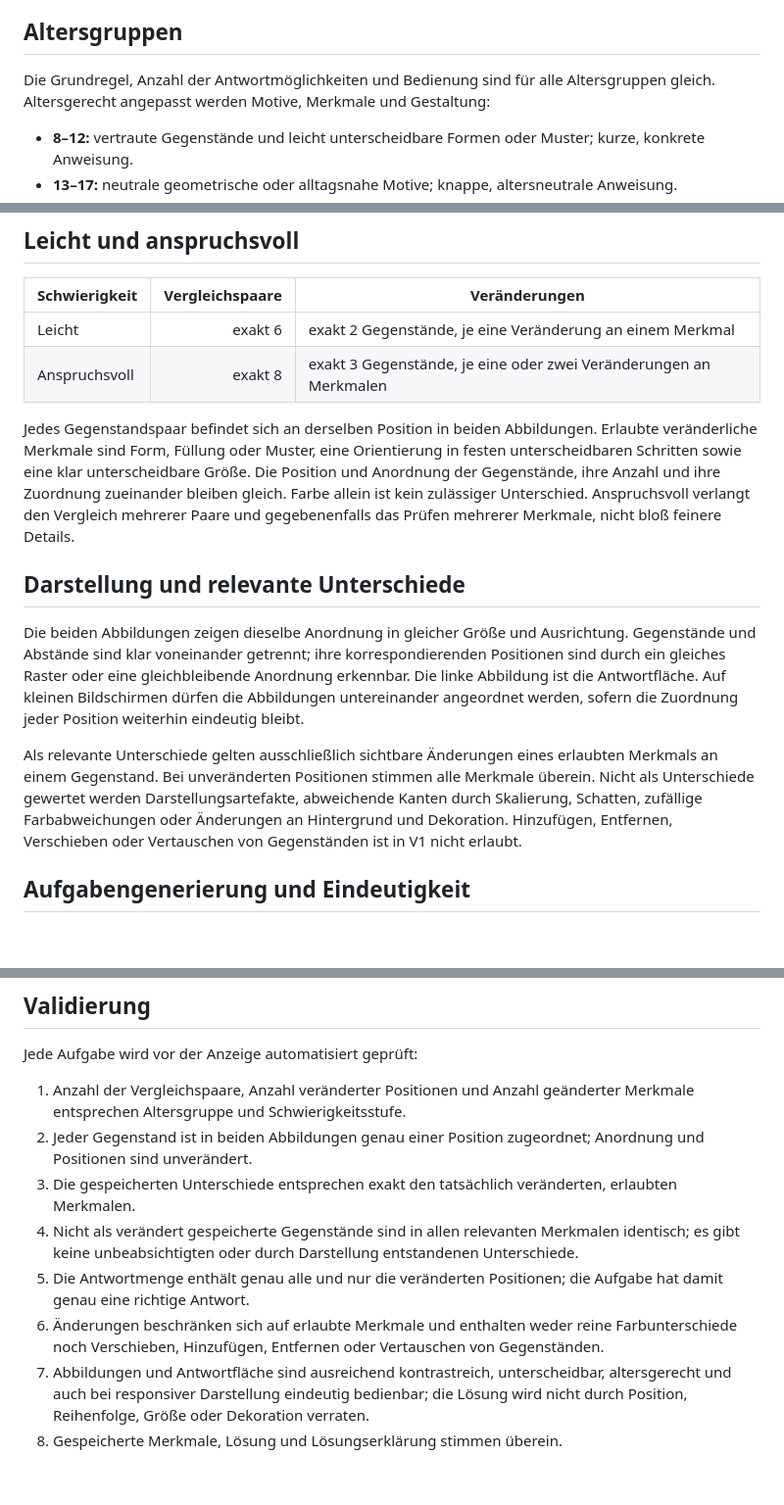
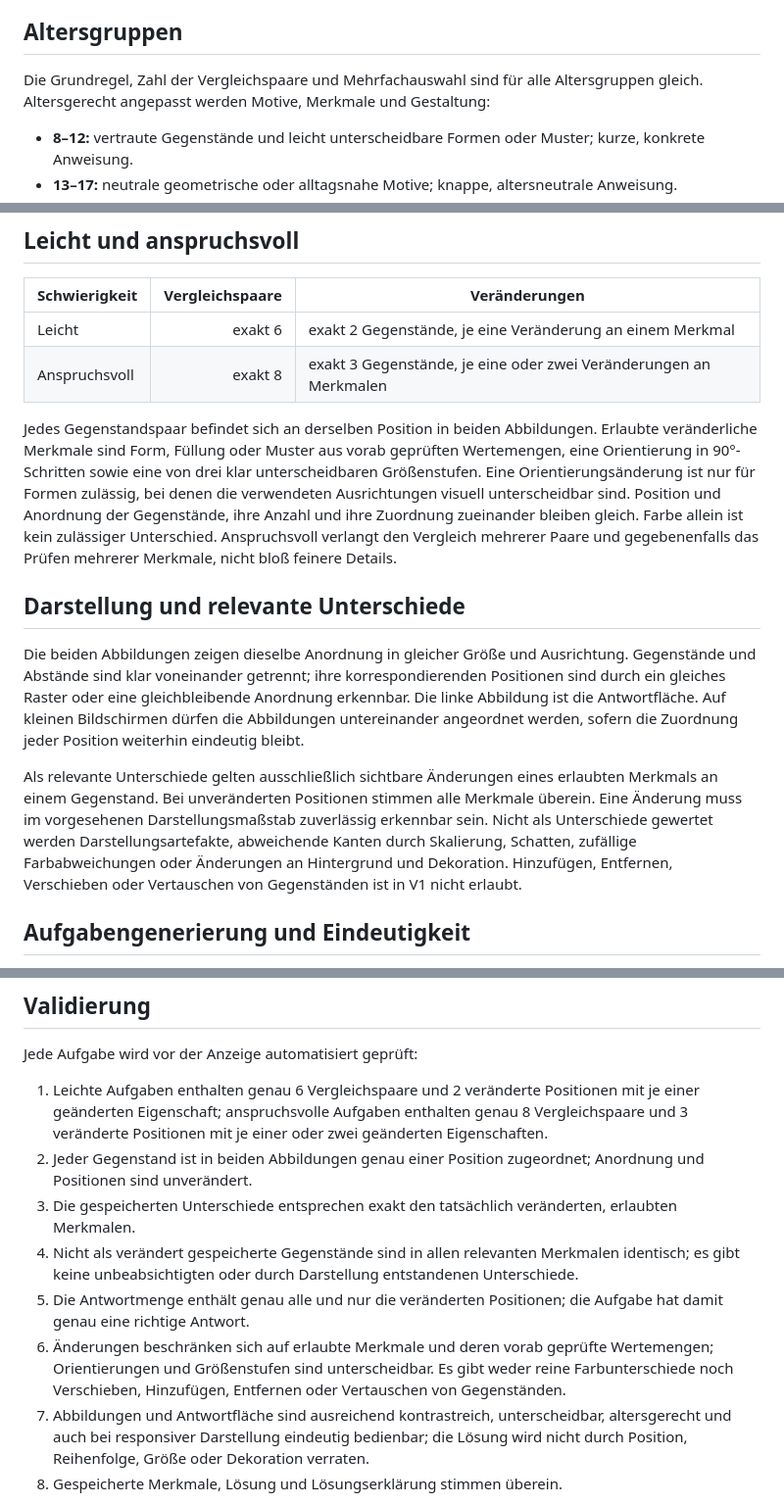
Before and after one commit to clavicarius/mind-5, a Markdown page: docs/profiles/visual-comparison.md, 3 parts joined by grey strips. Shown at 98% size. GitHub-like rendering; blank space fills up the shorter version.

Commit message:
Specify visual comparison attributes
Co-authored-by: clavicarius <36035933+clavicarius@users.noreply.github.com>

```diff
--- a/docs/profiles/visual-comparison.md
+++ b/docs/profiles/visual-comparison.md
@@ -6,7 +6,7 @@ Die Aufgabe zeigt zwei Abbildungen derselben Anordnung. Die spielende Person fin
 
 ## Altersgruppen
 
-Die Grundregel, Anzahl der Antwortmöglichkeiten und Bedienung sind für alle Altersgruppen gleich. Altersgerecht angepasst werden Motive, Merkmale und Gestaltung:
+Die Grundregel, Zahl der Vergleichspaare und Mehrfachauswahl sind für alle Altersgruppen gleich. Altersgerecht angepasst werden Motive, Merkmale und Gestaltung:
 
 - **8–12:** vertraute Gegenstände und leicht unterscheidbare Formen oder Muster; kurze, konkrete Anweisung.
 - **13–17:** neutrale geometrische oder alltagsnahe Motive; knappe, altersneutrale Anweisung.
@@ -21,13 +21,13 @@ Farbe ist nie das einzige Merkmal, durch das eine Veränderung erkennbar wird. G
 | Leicht | exakt 6 | exakt 2 Gegenstände, je eine Veränderung an einem Merkmal |
 | Anspruchsvoll | exakt 8 | exakt 3 Gegenstände, je eine oder zwei Veränderungen an Merkmalen |
 
-Jedes Gegenstandspaar befindet sich an derselben Position in beiden Abbildungen. Erlaubte veränderliche Merkmale sind Form, Füllung oder Muster, eine Orientierung in festen unterscheidbaren Schritten sowie eine klar unterscheidbare Größe. Die Position und Anordnung der Gegenstände, ihre Anzahl und ihre Zuordnung zueinander bleiben gleich. Farbe allein ist kein zulässiger Unterschied. Anspruchsvoll verlangt den Vergleich mehrerer Paare und gegebenenfalls das Prüfen mehrerer Merkmale, nicht bloß feinere Details.
+Jedes Gegenstandspaar befindet sich an derselben Position in beiden Abbildungen. Erlaubte veränderliche Merkmale sind Form, Füllung oder Muster aus vorab geprüften Wertemengen, eine Orientierung in 90°-Schritten sowie eine von drei klar unterscheidbaren Größenstufen. Eine Orientierungsänderung ist nur für Formen zulässig, bei denen die verwendeten Ausrichtungen visuell unterscheidbar sind. Position und Anordnung der Gegenstände, ihre Anzahl und ihre Zuordnung zueinander bleiben gleich. Farbe allein ist kein zulässiger Unterschied. Anspruchsvoll verlangt den Vergleich mehrerer Paare und gegebenenfalls das Prüfen mehrerer Merkmale, nicht bloß feinere Details.
 
 ## Darstellung und relevante Unterschiede
 
 Die beiden Abbildungen zeigen dieselbe Anordnung in gleicher Größe und Ausrichtung. Gegenstände und Abstände sind klar voneinander getrennt; ihre korrespondierenden Positionen sind durch ein gleiches Raster oder eine gleichbleibende Anordnung erkennbar. Die linke Abbildung ist die Antwortfläche. Auf kleinen Bildschirmen dürfen die Abbildungen untereinander angeordnet werden, sofern die Zuordnung jeder Position weiterhin eindeutig bleibt.
 
-Als relevante Unterschiede gelten ausschließlich sichtbare Änderungen eines erlaubten Merkmals an einem Gegenstand. Bei unveränderten Positionen stimmen alle Merkmale überein. Nicht als Unterschiede gewertet werden Darstellungsartefakte, abweichende Kanten durch Skalierung, Schatten, zufällige Farbabweichungen oder Änderungen an Hintergrund und Dekoration. Hinzufügen, Entfernen, Verschieben oder Vertauschen von Gegenständen ist in V1 nicht erlaubt.
+Als relevante Unterschiede gelten ausschließlich sichtbare Änderungen eines erlaubten Merkmals an einem Gegenstand. Bei unveränderten Positionen stimmen alle Merkmale überein. Eine Änderung muss im vorgesehenen Darstellungsmaßstab zuverlässig erkennbar sein. Nicht als Unterschiede gewertet werden Darstellungsartefakte, abweichende Kanten durch Skalierung, Schatten, zufällige Farbabweichungen oder Änderungen an Hintergrund und Dekoration. Hinzufügen, Entfernen, Verschieben oder Vertauschen von Gegenständen ist in V1 nicht erlaubt.
 
 ## Aufgabengenerierung und Eindeutigkeit
 
@@ -65,12 +65,12 @@ Nach jeder bestätigten Auswahl wird klar und nicht allein durch Farbe angezeigt
 
 Jede Aufgabe wird vor der Anzeige automatisiert geprüft:
 
-1. Anzahl der Vergleichspaare, Anzahl veränderter Positionen und Anzahl geänderter Merkmale entsprechen Altersgruppe und Schwierigkeitsstufe.
+1. Leichte Aufgaben enthalten genau 6 Vergleichspaare und 2 veränderte Positionen mit je einer geänderten Eigenschaft; anspruchsvolle Aufgaben enthalten genau 8 Vergleichspaare und 3 veränderte Positionen mit je einer oder zwei geänderten Eigenschaften.
 2. Jeder Gegenstand ist in beiden Abbildungen genau einer Position zugeordnet; Anordnung und Positionen sind unverändert.
 3. Die gespeicherten Unterschiede entsprechen exakt den tatsächlich veränderten, erlaubten Merkmalen.
 4. Nicht als verändert gespeicherte Gegenstände sind in allen relevanten Merkmalen identisch; es gibt keine unbeabsichtigten oder durch Darstellung entstandenen Unterschiede.
 5. Die Antwortmenge enthält genau alle und nur die veränderten Positionen; die Aufgabe hat damit genau eine richtige Antwort.
-6. Änderungen beschränken sich auf erlaubte Merkmale und enthalten weder reine Farbunterschiede noch Verschieben, Hinzufügen, Entfernen oder Vertauschen von Gegenständen.
+6. Änderungen beschränken sich auf erlaubte Merkmale und deren vorab geprüfte Wertemengen; Orientierungen und Größenstufen sind unterscheidbar. Es gibt weder reine Farbunterschiede noch Verschieben, Hinzufügen, Entfernen oder Vertauschen von Gegenständen.
 7. Abbildungen und Antwortfläche sind ausreichend kontrastreich, unterscheidbar, altersgerecht und auch bei responsiver Darstellung eindeutig bedienbar; die Lösung wird nicht durch Position, Reihenfolge, Größe oder Dekoration verraten.
 8. Gespeicherte Merkmale, Lösung und Lösungserklärung stimmen überein.
 
```
